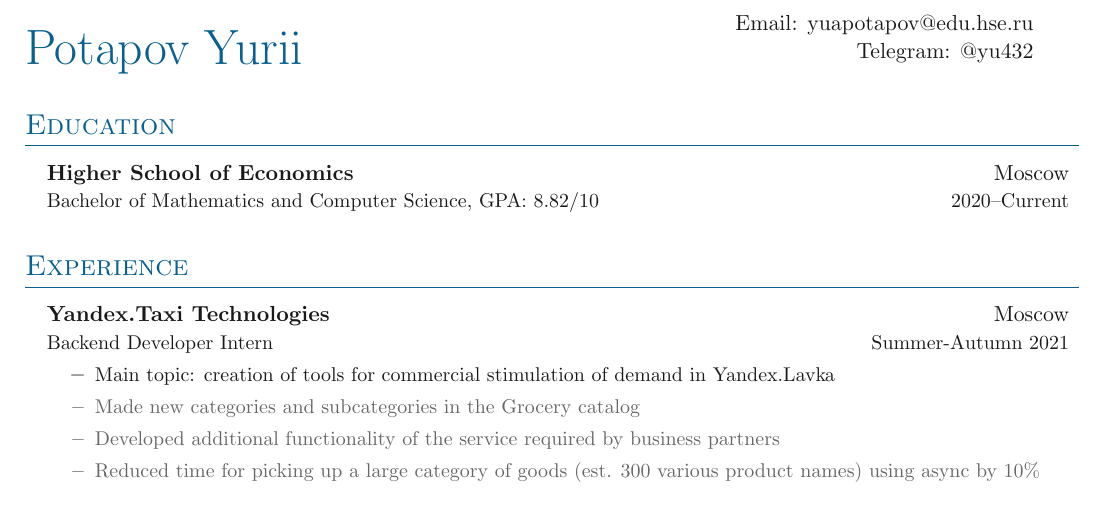
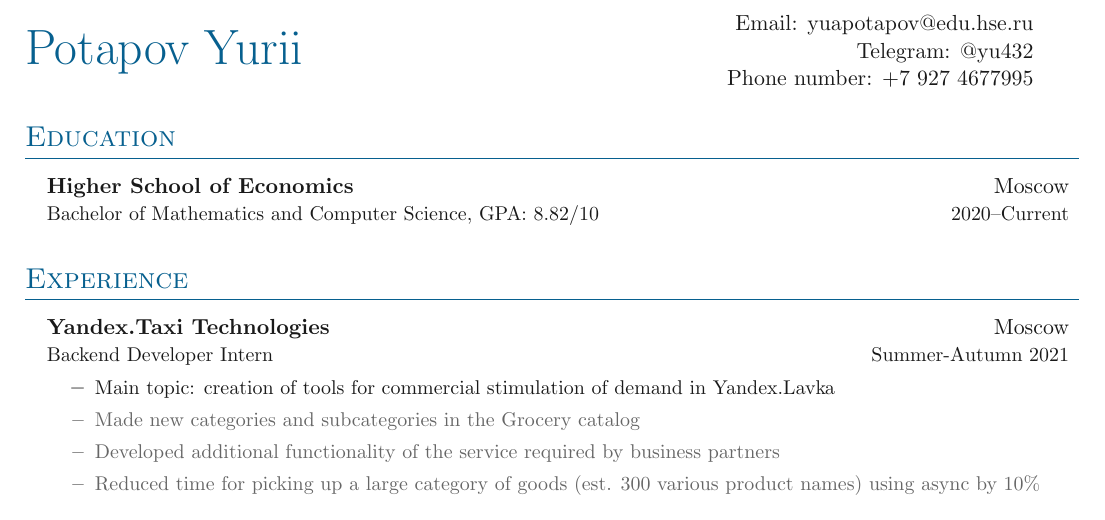
Before and after one commit to yu432/testing_for_docker, a LaTeX CV (docker-cv/Simple-CV/main.tex): part of the page, cut so that both start at the same text. Compiled offline with pdfLaTeX.

Commit message:
Update main.tex

```diff
--- a/docker-cv/Simple-CV/main.tex
+++ b/docker-cv/Simple-CV/main.tex
@@ -24,7 +24,8 @@
 % Heading
 \headinginline{Potapov Yurii}{
     Email: \email{yuapotapov@edu.hse.ru} \\
-    Telegram: @yu432
+    Telegram: @yu432 \\
+    Phone number: +7 927 4677995
 }
 
 % \headingphoto{Name Surname}{
```
